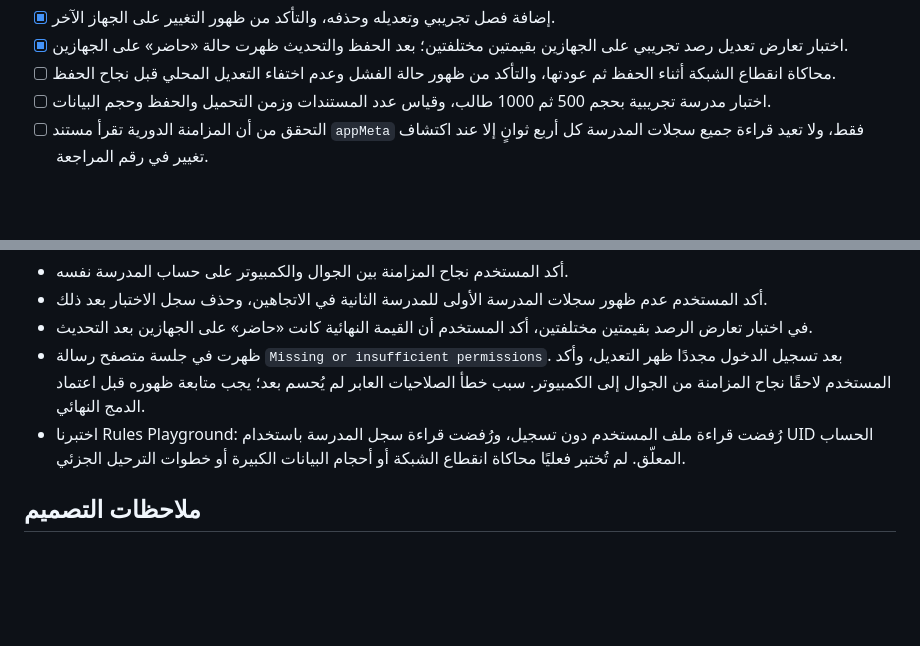
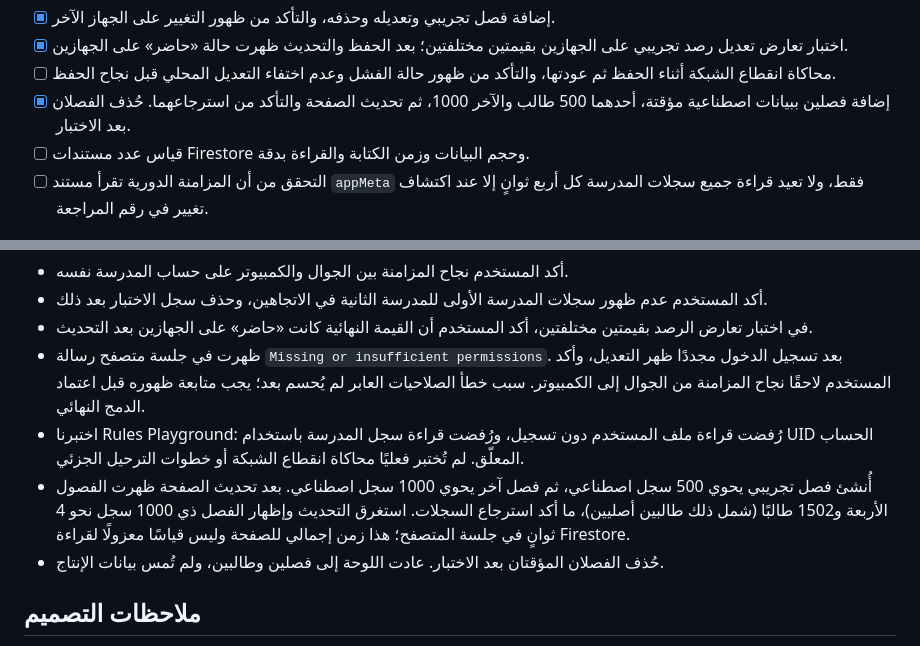
Before and after one commit to alsaabxa/rasid, a Markdown page: FIRESTORE_STORAGE_V2_TEST_PLAN.md, 2 parts joined by grey strips. Drawn GitHub-style; blank space fills up the shorter version.

Commit message:
docs: record 500 and 1000 student test results

```diff
--- a/FIRESTORE_STORAGE_V2_TEST_PLAN.md
+++ b/FIRESTORE_STORAGE_V2_TEST_PLAN.md
@@ -18,7 +18,8 @@
 - [x] إضافة فصل تجريبي وتعديله وحذفه، والتأكد من ظهور التغيير على الجهاز الآخر.
 - [x] اختبار تعارض تعديل رصد تجريبي على الجهازين بقيمتين مختلفتين؛ بعد الحفظ والتحديث ظهرت حالة «حاضر» على الجهازين.
 - [ ] محاكاة انقطاع الشبكة أثناء الحفظ ثم عودتها، والتأكد من ظهور حالة الفشل وعدم اختفاء التعديل المحلي قبل نجاح الحفظ.
-- [ ] اختبار مدرسة تجريبية بحجم 500 ثم 1000 طالب، وقياس عدد المستندات وزمن التحميل والحفظ وحجم البيانات.
+- [x] إضافة فصلين ببيانات اصطناعية مؤقتة، أحدهما 500 طالب والآخر 1000، ثم تحديث الصفحة والتأكد من استرجاعهما. حُذف الفصلان بعد الاختبار.
+- [ ] قياس عدد مستندات Firestore وحجم البيانات وزمن الكتابة والقراءة بدقة.
 - [ ] التحقق من أن المزامنة الدورية تقرأ مستند `appMeta` فقط، ولا تعيد قراءة جميع سجلات المدرسة كل أربع ثوانٍ إلا عند اكتشاف تغيير في رقم المراجعة.
 
 ## نتائج الاختبار اليدوي
@@ -29,7 +30,9 @@
 - أكد المستخدم عدم ظهور سجلات المدرسة الأولى للمدرسة الثانية في الاتجاهين، وحذف سجل الاختبار بعد ذلك.
 - في اختبار تعارض الرصد بقيمتين مختلفتين، أكد المستخدم أن القيمة النهائية كانت «حاضر» على الجهازين بعد التحديث.
 - ظهرت في جلسة متصفح رسالة `Missing or insufficient permissions`. بعد تسجيل الدخول مجددًا ظهر التعديل، وأكد المستخدم لاحقًا نجاح المزامنة من الجوال إلى الكمبيوتر. سبب خطأ الصلاحيات العابر لم يُحسم بعد؛ يجب متابعة ظهوره قبل اعتماد الدمج النهائي.
-- اختبرنا Rules Playground: رُفضت قراءة ملف المستخدم دون تسجيل، ورُفضت قراءة سجل المدرسة باستخدام UID الحساب المعلّق. لم تُختبر فعليًا محاكاة انقطاع الشبكة أو أحجام البيانات الكبيرة أو خطوات الترحيل الجزئي.
+- اختبرنا Rules Playground: رُفضت قراءة ملف المستخدم دون تسجيل، ورُفضت قراءة سجل المدرسة باستخدام UID الحساب المعلّق. لم تُختبر فعليًا محاكاة انقطاع الشبكة أو خطوات الترحيل الجزئي.
+- أُنشئ فصل تجريبي يحوي 500 سجل اصطناعي، ثم فصل آخر يحوي 1000 سجل اصطناعي. بعد تحديث الصفحة ظهرت الفصول الأربعة و1502 طالبًا (شمل ذلك طالبين أصليين)، ما أكد استرجاع السجلات. استغرق التحديث وإظهار الفصل ذي 1000 سجل نحو 4 ثوانٍ في جلسة المتصفح؛ هذا زمن إجمالي للصفحة وليس قياسًا معزولًا لقراءة Firestore.
+- حُذف الفصلان المؤقتان بعد الاختبار. عادت اللوحة إلى فصلين وطالبين، ولم تُمس بيانات الإنتاج.
 
 ## ملاحظات التصميم
 
```
